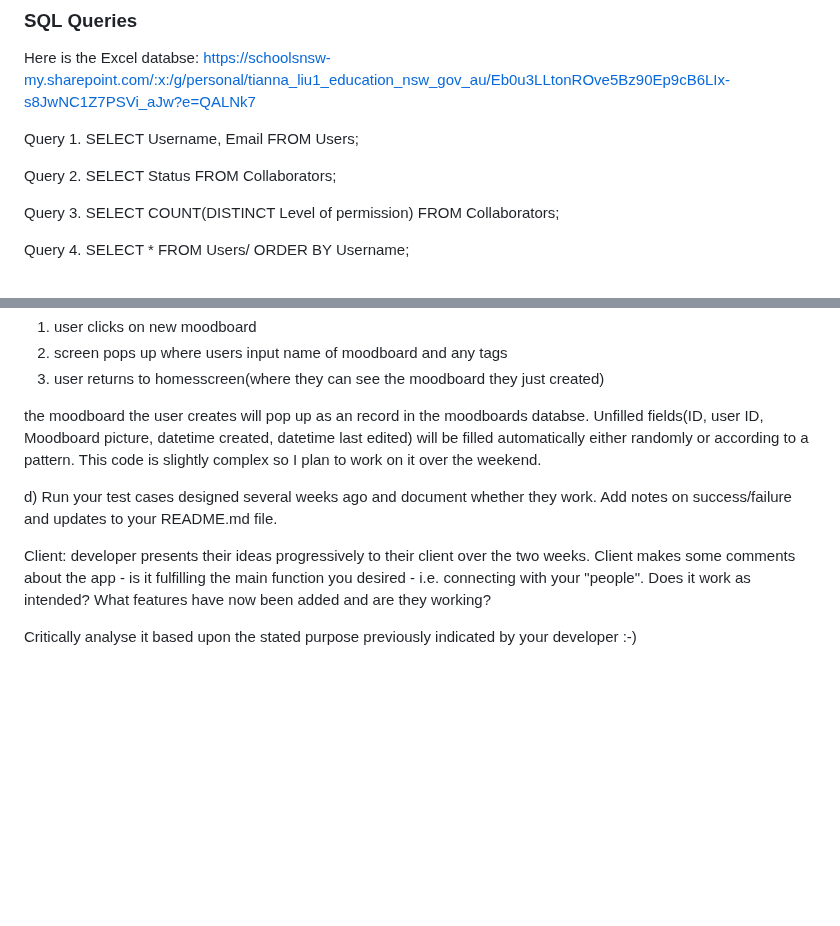
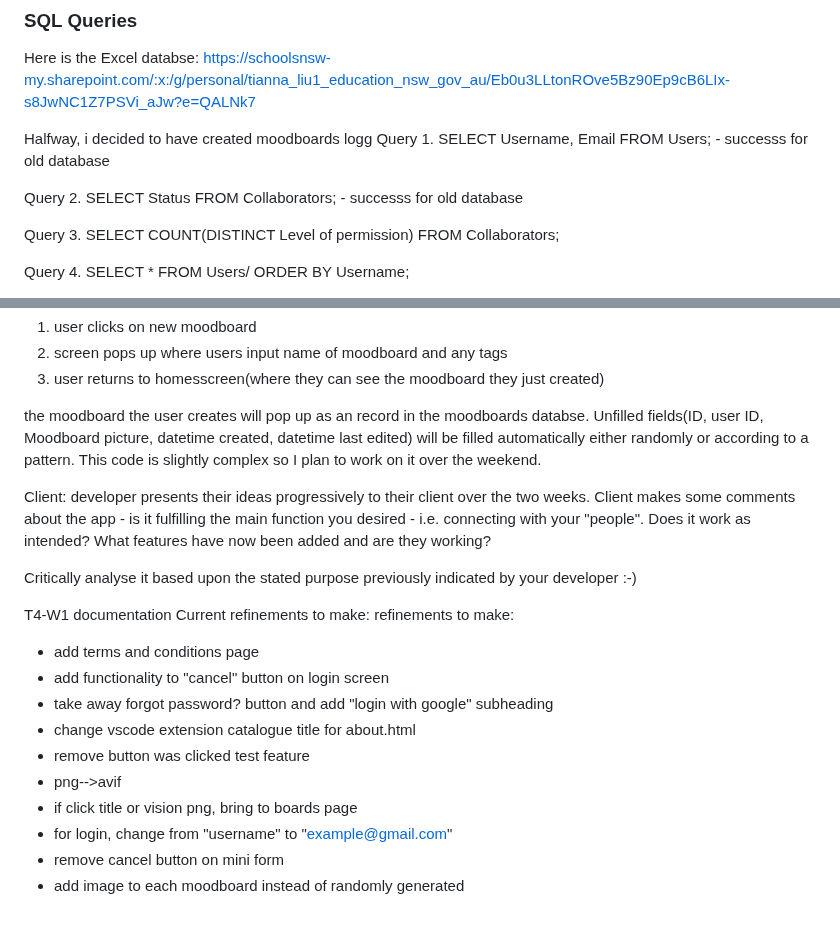
Before and after one commit to alien260093/Moodboard-Website, a Markdown page: README.md, 2 parts joined by grey strips. GitHub-like rendering; blank space fills up the shorter version.

```diff
--- a/README.md
+++ b/README.md
@@ -146,10 +146,10 @@ Potential data query types needed:
 ### SQL Queries
 Here is the Excel databse: https://schoolsnsw-my.sharepoint.com/:x:/g/personal/tianna_liu1_education_nsw_gov_au/Eb0u3LLtonROve5Bz90Ep9cB6LIx-s8JwNC1Z7PSVi_aJw?e=QALNk7
 
+Halfway, i decided to have created moodboards logg
+Query 1. SELECT Username, Email FROM Users; - successs for old database
 
-Query 1. SELECT Username, Email FROM Users;
-
-Query 2. SELECT Status FROM Collaborators;
+Query 2. SELECT Status FROM Collaborators; - successs for old database
 
 Query 3. SELECT COUNT(DISTINCT Level of permission) FROM Collaborators;
 
@@ -190,8 +190,20 @@ the moodboard the user creates will pop up as an record in the moodboards databs
 This code is slightly complex so I plan to work on it over the weekend.
 
 
-d) Run your test cases designed several weeks ago and document whether they work. Add notes on success/failure and updates to your README.md file.
-
 Client: developer presents their ideas progressively to their client over the two weeks. Client makes some comments about the app - is it fulfilling the main function you desired - i.e. connecting with your "people". Does it work as intended? What features have now been added and are they working?
 
 Critically analyse it based upon the stated purpose previously indicated by your developer :-)
+
+T4-W1 documentation
+Current refinements to make:
+refinements to make:
+- add terms and conditions page
+- add functionality to "cancel" button on login screen
+- take away forgot password? button and add "login with google" subheading
+- change vscode extension catalogue title for about.html
+- remove button was clicked test feature
+- png-->avif
+- if click title or vision png, bring to boards page
+- for login, change from "username" to "example@gmail.com"
+- remove cancel button on mini form
+- add image to each moodboard instead of randomly generated
```
